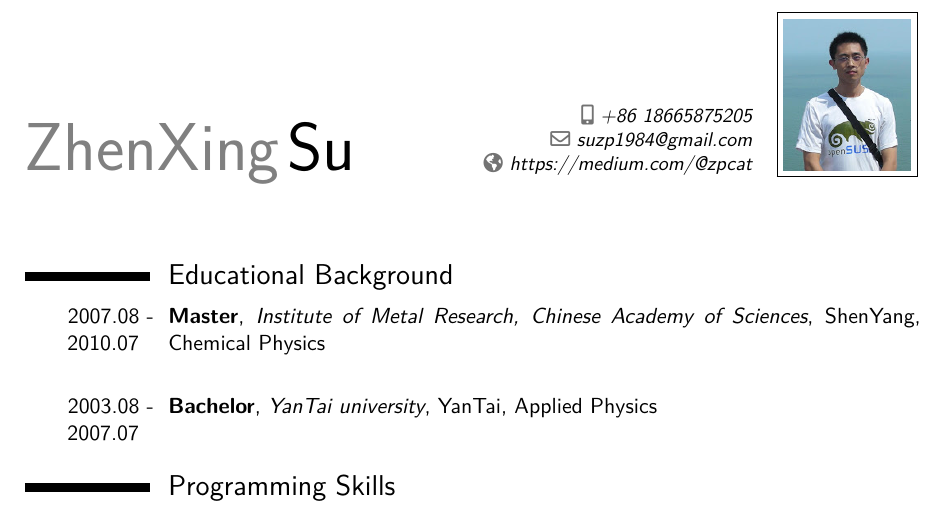
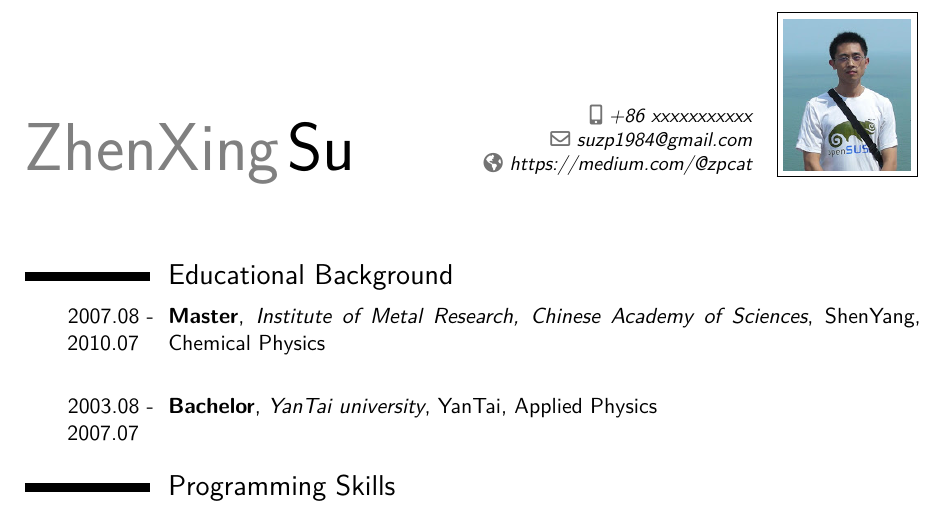
Before and after one commit to suzp1984/SelfPortait, a LaTeX CV (moderncv_tex/mycv-en.tex): part of page 1 of 6, cut so that both start at the same text. Compiled offline with XeLaTeX; a missing font is replaced by an installed copy or a similar font.

Commit message:
hide privacies

```diff
--- a/moderncv_tex/mycv-en.tex
+++ b/moderncv_tex/mycv-en.tex
@@ -39,7 +39,7 @@
 \familyname{Su}
 %\title{简历题目 (可选项)}                      % 可选项、如不需要可删除本行
 %\address{街道及门牌号}{邮编及城市}             % 可选项、如不需要可删除本行
-\mobile{+86~18665875205}                         % 可选项、如不需要可删除本行
+\mobile{+86~xxxxxxxxxxx}                         % 可选项、如不需要可删除本行
 %\phone{+2~(345)~678~901}                          % 可选项、如不需要可删除本行
 %\fax{+3~(456)~789~012}                            % 可选项、如不需要可删除本行
 \email{suzp1984@gmail.com}                    % 可选项、如不需要可删除本行
```
Also changed, not shown: moderncv_tex/mycv-zh.tex (+1 -1 lines), moderncv_tex/mycv-en.pdf, moderncv_tex/mycv-zh.pdf.
